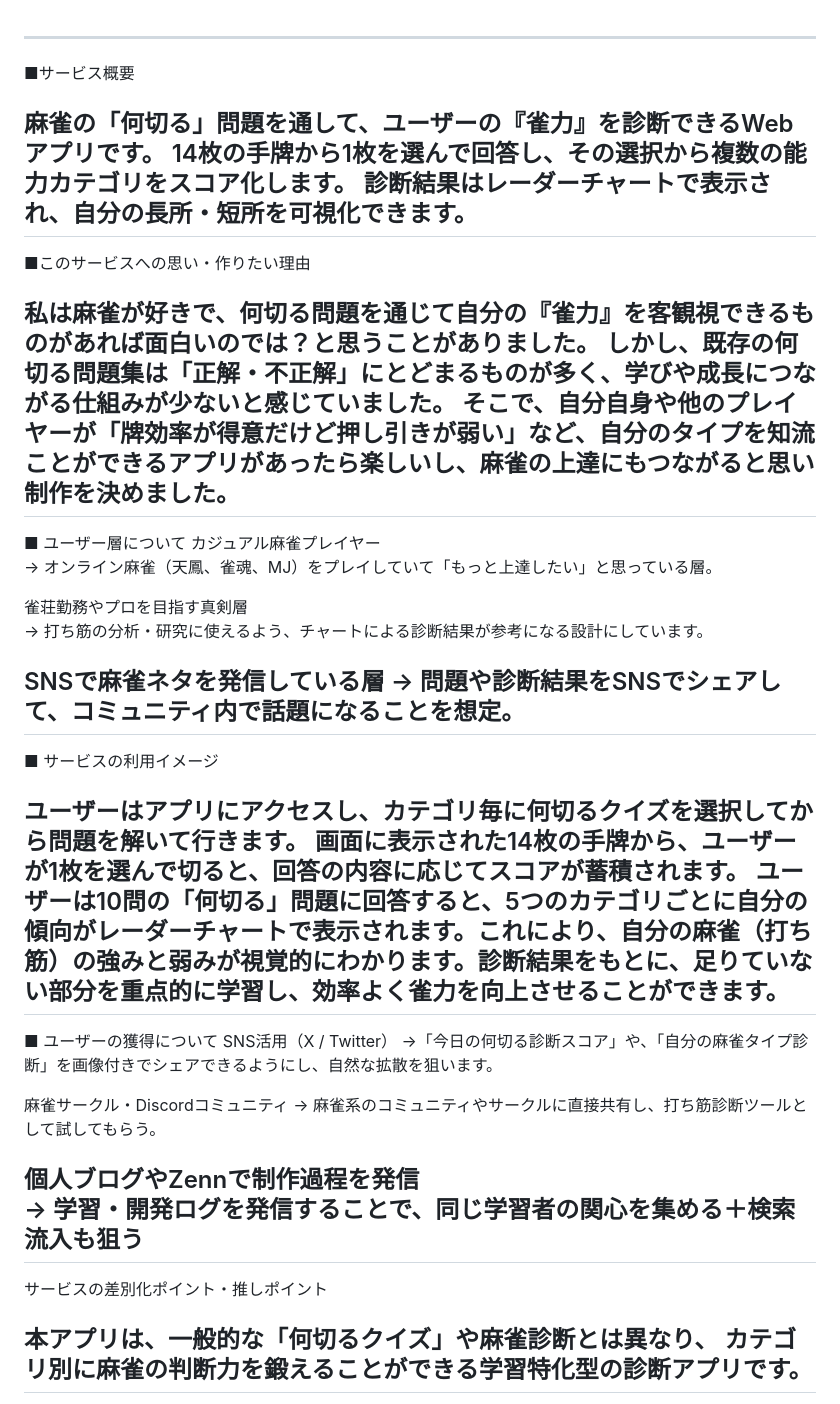
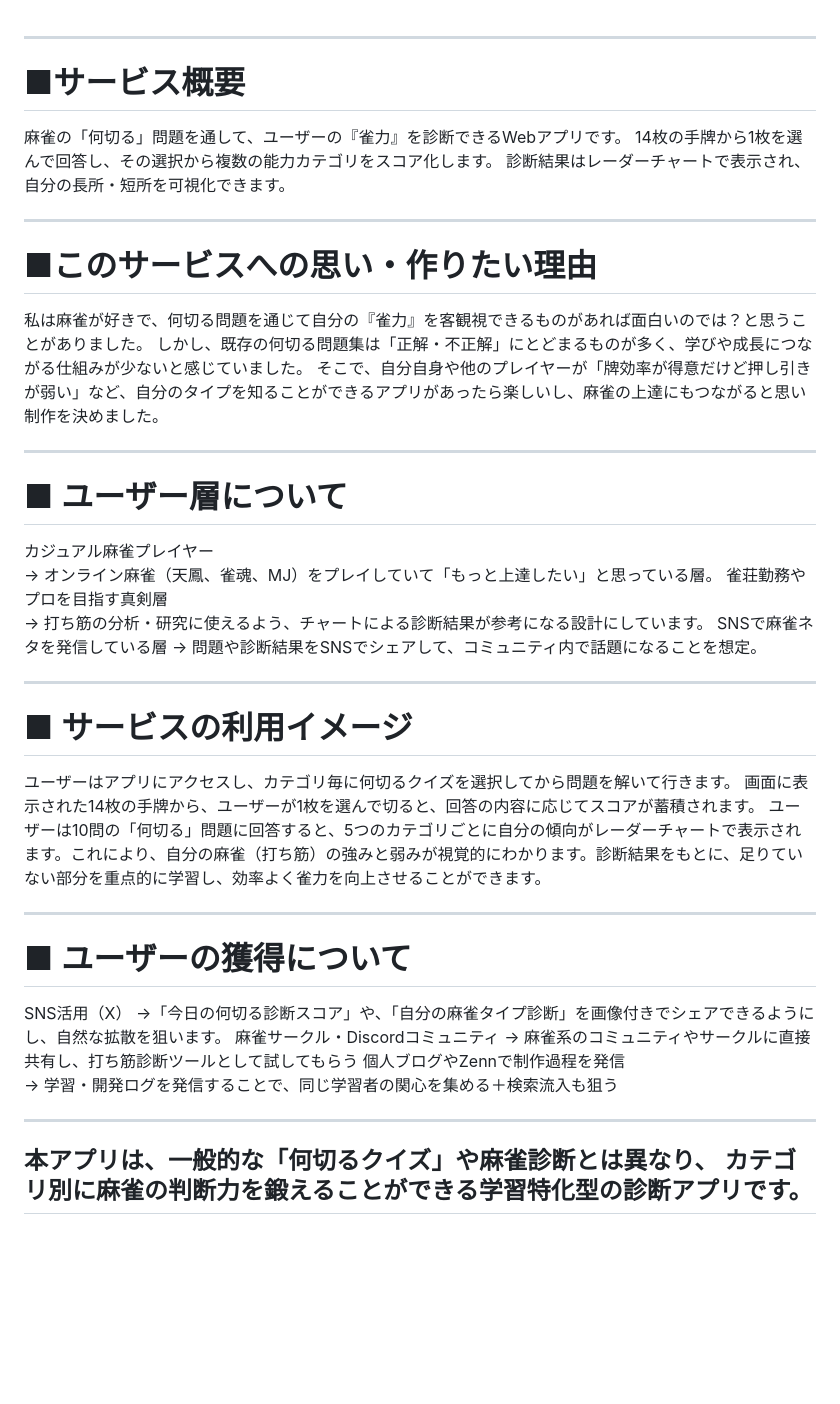
Before and after one commit to korezawa1005/mahjong_traner, a Markdown page: README.md, the part around the change. GitHub-like rendering; blank space fills up the shorter version.

```diff
--- a/README.md
+++ b/README.md
@@ -1,43 +1,42 @@
 ---
-■サービス概要
-
+# ■サービス概要
 麻雀の「何切る」問題を通して、ユーザーの『雀力』を診断できるWebアプリです。
 14枚の手牌から1枚を選んで回答し、その選択から複数の能力カテゴリをスコア化します。
 診断結果はレーダーチャートで表示され、自分の長所・短所を可視化できます。
+
 ---
-■このサービスへの思い・作りたい理由
-
+# ■このサービスへの思い・作りたい理由
 私は麻雀が好きで、何切る問題を通じて自分の『雀力』を客観視できるものがあれば面白いのでは？と思うことがありました。
 しかし、既存の何切る問題集は「正解・不正解」にとどまるものが多く、学びや成長につながる仕組みが少ないと感じていました。
-そこで、自分自身や他のプレイヤーが「牌効率が得意だけど押し引きが弱い」など、自分のタイプを知流ことができるアプリがあったら楽しいし、麻雀の上達にもつながると思い制作を決めました。
+そこで、自分自身や他のプレイヤーが「牌効率が得意だけど押し引きが弱い」など、自分のタイプを知ることができるアプリがあったら楽しいし、麻雀の上達にもつながると思い制作を決めました。
+
 ---
-■ ユーザー層について
+# ■ ユーザー層について
 カジュアル麻雀プレイヤー
 → オンライン麻雀（天鳳、雀魂、MJ）をプレイしていて「もっと上達したい」と思っている層。
-
 雀荘勤務やプロを目指す真剣層
 → 打ち筋の分析・研究に使えるよう、チャートによる診断結果が参考になる設計にしています。
-
 SNSで麻雀ネタを発信している層
 → 問題や診断結果をSNSでシェアして、コミュニティ内で話題になることを想定。
+
 ---
-■ サービスの利用イメージ
+# ■ サービスの利用イメージ
 
 ユーザーはアプリにアクセスし、カテゴリ毎に何切るクイズを選択してから問題を解いて行きます。
 画面に表示された14枚の手牌から、ユーザーが1枚を選んで切ると、回答の内容に応じてスコアが蓄積されます。
 ユーザーは10問の「何切る」問題に回答すると、5つのカテゴリごとに自分の傾向がレーダーチャートで表示されます。これにより、自分の麻雀（打ち筋）の強みと弱みが視覚的にわかります。診断結果をもとに、足りていない部分を重点的に学習し、効率よく雀力を向上させることができます。
+
 ---
-■ ユーザーの獲得について
-SNS活用（X / Twitter）
+# ■ ユーザーの獲得について
+
+SNS活用（X）
 →「今日の何切る診断スコア」や、「自分の麻雀タイプ診断」を画像付きでシェアできるようにし、自然な拡散を狙います。
-
 麻雀サークル・Discordコミュニティ
-→ 麻雀系のコミュニティやサークルに直接共有し、打ち筋診断ツールとして試してもらう。
-
+→ 麻雀系のコミュニティやサークルに直接共有し、打ち筋診断ツールとして試してもらう
 個人ブログやZennで制作過程を発信
 → 学習・開発ログを発信することで、同じ学習者の関心を集める＋検索流入も狙う
+
 ---
-サービスの差別化ポイント・推しポイント
 
 本アプリは、一般的な「何切るクイズ」や麻雀診断とは異なり、
 カテゴリ別に麻雀の判断力を鍛えることができる学習特化型の診断アプリです。
```
